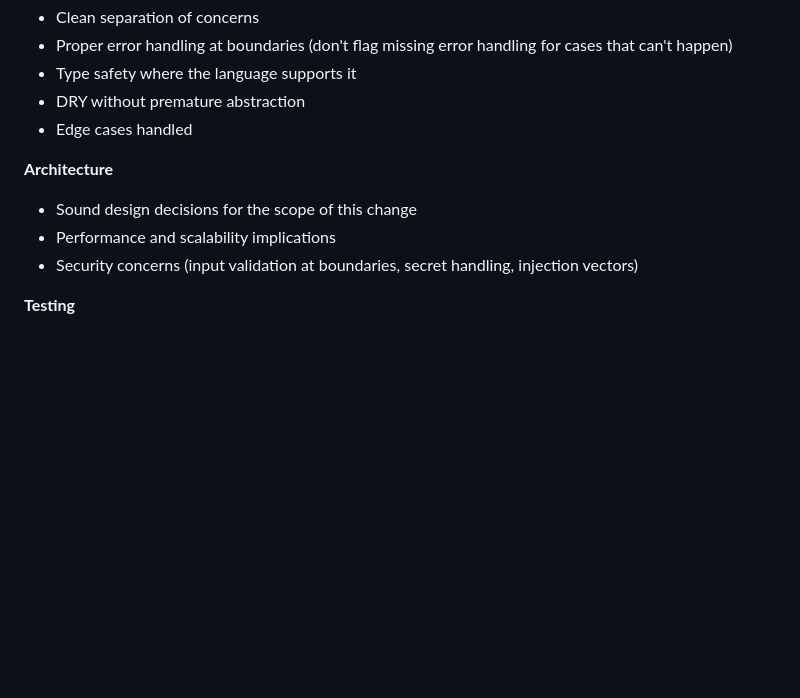
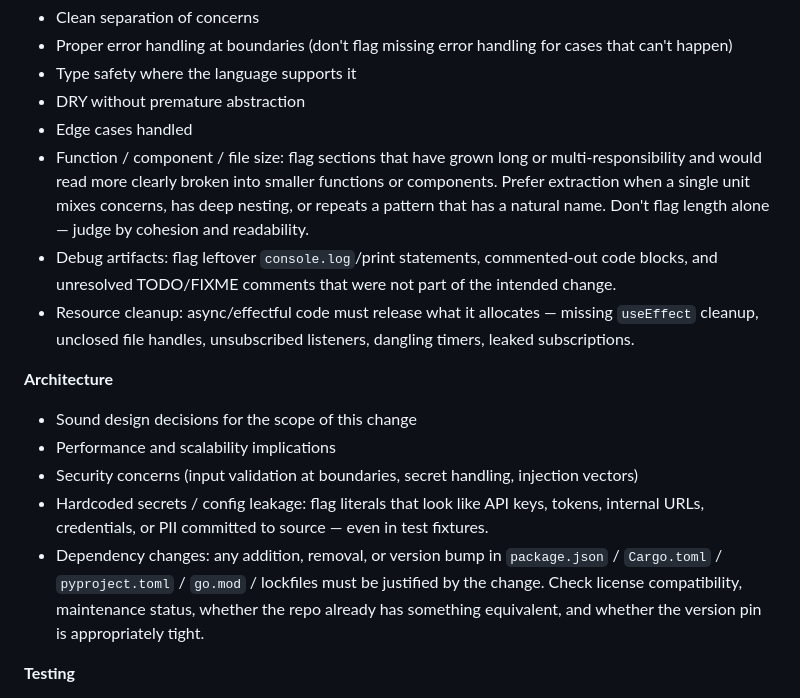
Before and after one commit to jsiovn/workflow-template, a Markdown page: agents/code-reviewer.md, the part around the change. GitHub-like rendering; blank space fills up the shorter version.

```diff
--- a/agents/code-reviewer.md
+++ b/agents/code-reviewer.md
@@ -72,11 +72,16 @@ Read every changed file in full when the diff is non-trivial — never review ba
 - Type safety where the language supports it
 - DRY without premature abstraction
 - Edge cases handled
+- Function / component / file size: flag sections that have grown long or multi-responsibility and would read more clearly broken into smaller functions or components. Prefer extraction when a single unit mixes concerns, has deep nesting, or repeats a pattern that has a natural name. Don't flag length alone — judge by cohesion and readability.
+- Debug artifacts: flag leftover `console.log`/print statements, commented-out code blocks, and unresolved TODO/FIXME comments that were not part of the intended change.
+- Resource cleanup: async/effectful code must release what it allocates — missing `useEffect` cleanup, unclosed file handles, unsubscribed listeners, dangling timers, leaked subscriptions.
 
 **Architecture**
 - Sound design decisions for the scope of this change
 - Performance and scalability implications
 - Security concerns (input validation at boundaries, secret handling, injection vectors)
+- Hardcoded secrets / config leakage: flag literals that look like API keys, tokens, internal URLs, credentials, or PII committed to source — even in test fixtures.
+- Dependency changes: any addition, removal, or version bump in `package.json` / `Cargo.toml` / `pyproject.toml` / `go.mod` / lockfiles must be justified by the change. Check license compatibility, maintenance status, whether the repo already has something equivalent, and whether the version pin is appropriately tight.
 
 **Testing**
 - Tests exercise real logic, not just mocks
```
Also changed, not shown: skills/executor-task-worktree/SKILL.md (+1 -1 lines), skills/executor-task/SKILL.md (+1 -1 lines).
